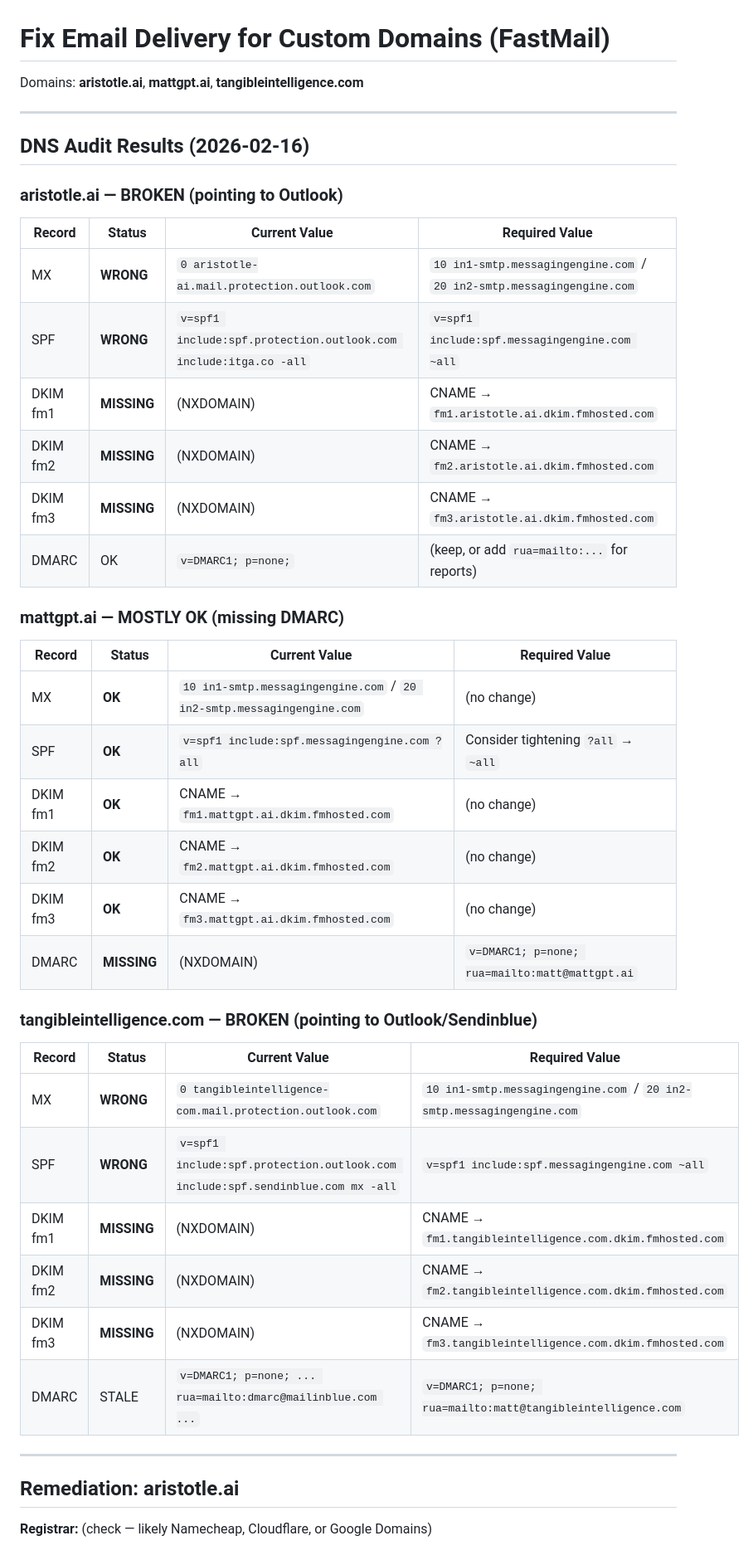
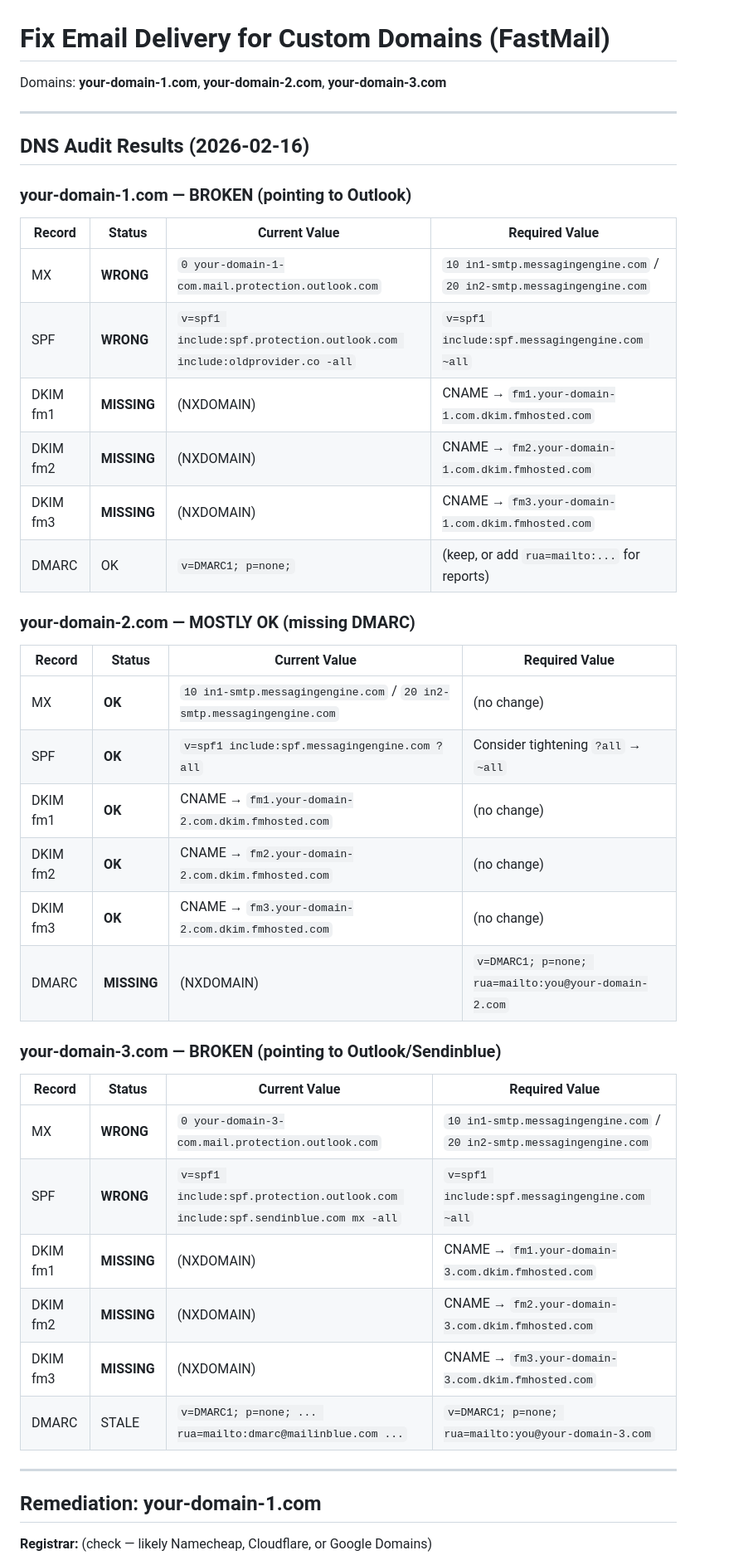
Before and after one commit to wiseyoungbuck/supervillain-rs, a Markdown page: THE-128-fix-email-delivery.md, the part around one of its changes. Shown at 83% size. Rendered like a GitHub page.

```diff
--- a/THE-128-fix-email-delivery.md
+++ b/THE-128-fix-email-delivery.md
@@ -1,47 +1,47 @@
 # Fix Email Delivery for Custom Domains (FastMail)
 
-Domains: **aristotle.ai**, **mattgpt.ai**, **tangibleintelligence.com**
+Domains: **your-domain-1.com**, **your-domain-2.com**, **your-domain-3.com**
 
 ---
 
 ## DNS Audit Results (2026-02-16)
 
-### aristotle.ai — BROKEN (pointing to Outlook)
+### your-domain-1.com — BROKEN (pointing to Outlook)
 
 | Record | Status | Current Value | Required Value |
 |--------|--------|---------------|----------------|
-| MX | **WRONG** | `0 aristotle-ai.mail.protection.outlook.com` | `10 in1-smtp.messagingengine.com` / `20 in2-smtp.messagingengine.com` |
-| SPF | **WRONG** | `v=spf1 include:spf.protection.outlook.com include:itga.co -all` | `v=spf1 include:spf.messagingengine.com ~all` |
-| DKIM fm1 | **MISSING** | (NXDOMAIN) | CNAME → `fm1.aristotle.ai.dkim.fmhosted.com` |
-| DKIM fm2 | **MISSING** | (NXDOMAIN) | CNAME → `fm2.aristotle.ai.dkim.fmhosted.com` |
-| DKIM fm3 | **MISSING** | (NXDOMAIN) | CNAME → `fm3.aristotle.ai.dkim.fmhosted.com` |
+| MX | **WRONG** | `0 your-domain-1-com.mail.protection.outlook.com` | `10 in1-smtp.messagingengine.com` / `20 in2-smtp.messagingengine.com` |
+| SPF | **WRONG** | `v=spf1 include:spf.protection.outlook.com include:oldprovider.co -all` | `v=spf1 include:spf.messagingengine.com ~all` |
+| DKIM fm1 | **MISSING** | (NXDOMAIN) | CNAME → `fm1.your-domain-1.com.dkim.fmhosted.com` |
+| DKIM fm2 | **MISSING** | (NXDOMAIN) | CNAME → `fm2.your-domain-1.com.dkim.fmhosted.com` |
+| DKIM fm3 | **MISSING** | (NXDOMAIN) | CNAME → `fm3.your-domain-1.com.dkim.fmhosted.com` |
 | DMARC | OK | `v=DMARC1; p=none;` | (keep, or add `rua=mailto:...` for reports) |
 
-### mattgpt.ai — MOSTLY OK (missing DMARC)
+### your-domain-2.com — MOSTLY OK (missing DMARC)
 
 | Record | Status | Current Value | Required Value |
 |--------|--------|---------------|----------------|
 | MX | **OK** | `10 in1-smtp.messagingengine.com` / `20 in2-smtp.messagingengine.com` | (no change) |
 | SPF | **OK** | `v=spf1 include:spf.messagingengine.com ?all` | Consider tightening `?all` → `~all` |
-| DKIM fm1 | **OK** | CNAME → `fm1.mattgpt.ai.dkim.fmhosted.com` | (no change) |
-| DKIM fm2 | **OK** | CNAME → `fm2.mattgpt.ai.dkim.fmhosted.com` | (no change) |
-| DKIM fm3 | **OK** | CNAME → `fm3.mattgpt.ai.dkim.fmhosted.com` | (no change) |
-| DMARC | **MISSING** | (NXDOMAIN) | `v=DMARC1; p=none; rua=mailto:matt@mattgpt.ai` |
+| DKIM fm1 | **OK** | CNAME → `fm1.your-domain-2.com.dkim.fmhosted.com` | (no change) |
+| DKIM fm2 | **OK** | CNAME → `fm2.your-domain-2.com.dkim.fmhosted.com` | (no change) |
+| DKIM fm3 | **OK** | CNAME → `fm3.your-domain-2.com.dkim.fmhosted.com` | (no change) |
+| DMARC | **MISSING** | (NXDOMAIN) | `v=DMARC1; p=none; rua=mailto:you@your-domain-2.com` |
 
-### tangibleintelligence.com — BROKEN (pointing to Outlook/Sendinblue)
+### your-domain-3.com — BROKEN (pointing to Outlook/Sendinblue)
 
 | Record | Status | Current Value | Required Value |
 |--------|--------|---------------|----------------|
-| MX | **WRONG** | `0 tangibleintelligence-com.mail.protection.outlook.com` | `10 in1-smtp.messagingengine.com` / `20 in2-smtp.messagingengine.com` |
+| MX | **WRONG** | `0 your-domain-3-com.mail.protection.outlook.com` | `10 in1-smtp.messagingengine.com` / `20 in2-smtp.messagingengine.com` |
 | SPF | **WRONG** | `v=spf1 include:spf.protection.outlook.com include:spf.sendinblue.com mx -all` | `v=spf1 include:spf.messagingengine.com ~all` |
-| DKIM fm1 | **MISSING** | (NXDOMAIN) | CNAME → `fm1.tangibleintelligence.com.dkim.fmhosted.com` |
-| DKIM fm2 | **MISSING** | (NXDOMAIN) | CNAME → `fm2.tangibleintelligence.com.dkim.fmhosted.com` |
-| DKIM fm3 | **MISSING** | (NXDOMAIN) | CNAME → `fm3.tangibleintelligence.com.dkim.fmhosted.com` |
-| DMARC | STALE | `v=DMARC1; p=none; ... rua=mailto:dmarc@mailinblue.com ...` | `v=DMARC1; p=none; rua=mailto:matt@tangibleintelligence.com` |
+| DKIM fm1 | **MISSING** | (NXDOMAIN) | CNAME → `fm1.your-domain-3.com.dkim.fmhosted.com` |
+| DKIM fm2 | **MISSING** | (NXDOMAIN) | CNAME → `fm2.your-domain-3.com.dkim.fmhosted.com` |
+| DKIM fm3 | **MISSING** | (NXDOMAIN) | CNAME → `fm3.your-domain-3.com.dkim.fmhosted.com` |
+| DMARC | STALE | `v=DMARC1; p=none; ... rua=mailto:dmarc@mailinblue.com ...` | `v=DMARC1; p=none; rua=mailto:you@your-domain-3.com` |
 
 ---
 
-## Remediation: aristotle.ai
+## Remediation: your-domain-1.com
 
 **Registrar:** (check — likely Namecheap, Cloudflare, or Google Domains)
 
```
Also changed, not shown: other parts of THE-128-fix-email-delivery.md (+26 -13 lines).
